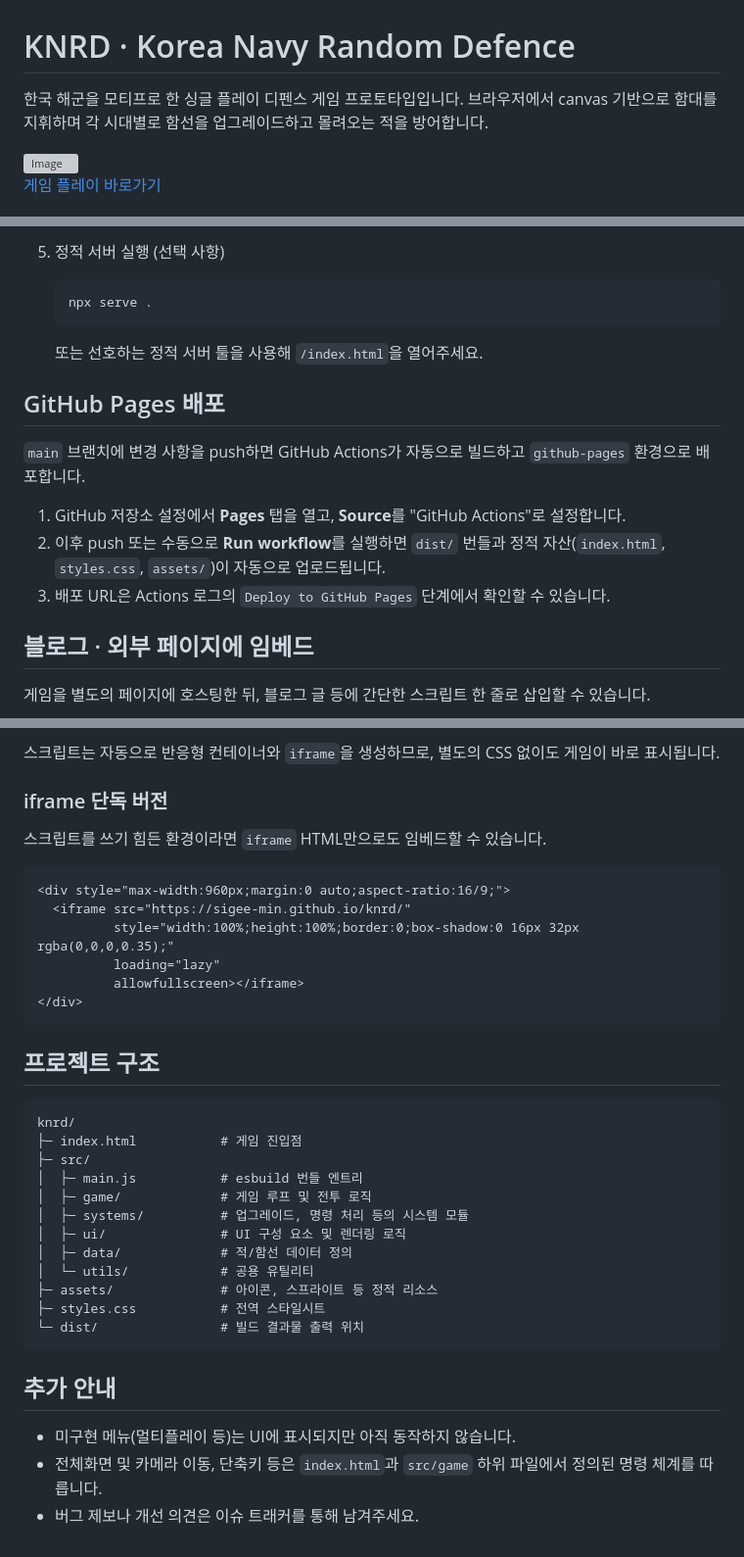
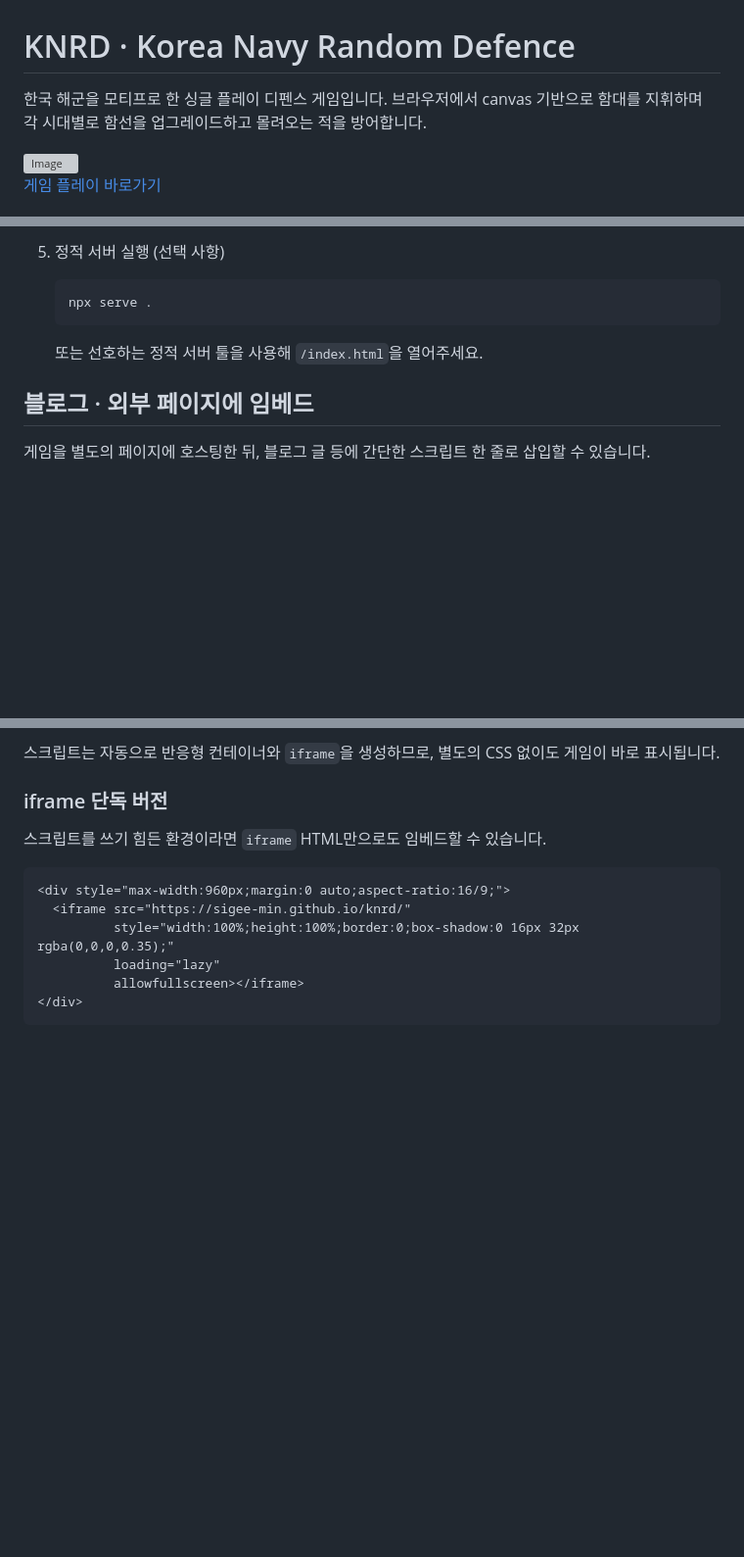
Before and after one commit to sigee-min/knrd, a Markdown page: README.md, 3 parts joined by grey strips. Shown at 98% size. Rendered like a GitHub page; blank space fills up the shorter version; grey boxes are pictures that could not be loaded.

````diff
--- a/README.md
+++ b/README.md
@@ -1,6 +1,6 @@
 # KNRD · Korea Navy Random Defence
 
-한국 해군을 모티프로 한 싱글 플레이 디펜스 게임 프로토타입입니다. 브라우저에서 canvas 기반으로 함대를 지휘하며 각 시대별로 함선을 업그레이드하고 몰려오는 적을 방어합니다.
+한국 해군을 모티프로 한 싱글 플레이 디펜스 게임입니다. 브라우저에서 canvas 기반으로 함대를 지휘하며 각 시대별로 함선을 업그레이드하고 몰려오는 적을 방어합니다.
 
 <img width="960" height="540" alt="Image" src="https://github.com/user-attachments/assets/26a6b7bd-d0cc-41ae-82b2-b095b1afbb6a" />
 
@@ -43,13 +43,6 @@
    ```
    또는 선호하는 정적 서버 툴을 사용해 `/index.html`을 열어주세요.
 
-## GitHub Pages 배포
-`main` 브랜치에 변경 사항을 push하면 GitHub Actions가 자동으로 빌드하고 `github-pages` 환경으로 배포합니다.
-
-1. GitHub 저장소 설정에서 **Pages** 탭을 열고, **Source**를 "GitHub Actions"로 설정합니다.
-2. 이후 push 또는 수동으로 **Run workflow**를 실행하면 `dist/` 번들과 정적 자산(`index.html`, `styles.css`, `assets/`)이 자동으로 업로드됩니다.
-3. 배포 URL은 Actions 로그의 `Deploy to GitHub Pages` 단계에서 확인할 수 있습니다.
-
 ## 블로그 · 외부 페이지에 임베드
 게임을 별도의 페이지에 호스팅한 뒤, 블로그 글 등에 간단한 스크립트 한 줄로 삽입할 수 있습니다.
 
@@ -83,24 +76,3 @@
           allowfullscreen></iframe>
 </div>
 ```
-
-## 프로젝트 구조
-```
-knrd/
-├─ index.html           # 게임 진입점
-├─ src/
-│  ├─ main.js           # esbuild 번들 엔트리
-│  ├─ game/             # 게임 루프 및 전투 로직
-│  ├─ systems/          # 업그레이드, 명령 처리 등의 시스템 모듈
-│  ├─ ui/               # UI 구성 요소 및 렌더링 로직
-│  ├─ data/             # 적/함선 데이터 정의
-│  └─ utils/            # 공용 유틸리티
-├─ assets/              # 아이콘, 스프라이트 등 정적 리소스
-├─ styles.css           # 전역 스타일시트
-└─ dist/                # 빌드 결과물 출력 위치
-```
-
-## 추가 안내
-- 미구현 메뉴(멀티플레이 등)는 UI에 표시되지만 아직 동작하지 않습니다.
-- 전체화면 및 카메라 이동, 단축키 등은 `index.html`과 `src/game` 하위 파일에서 정의된 명령 체계를 따릅니다.
-- 버그 제보나 개선 의견은 이슈 트래커를 통해 남겨주세요.
````
